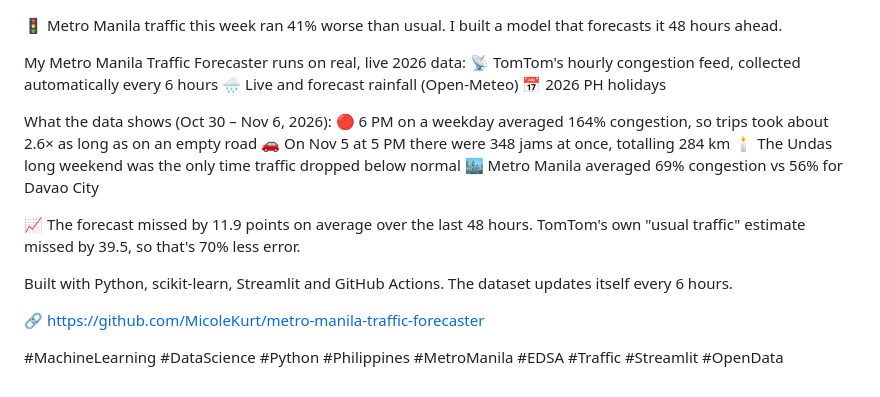
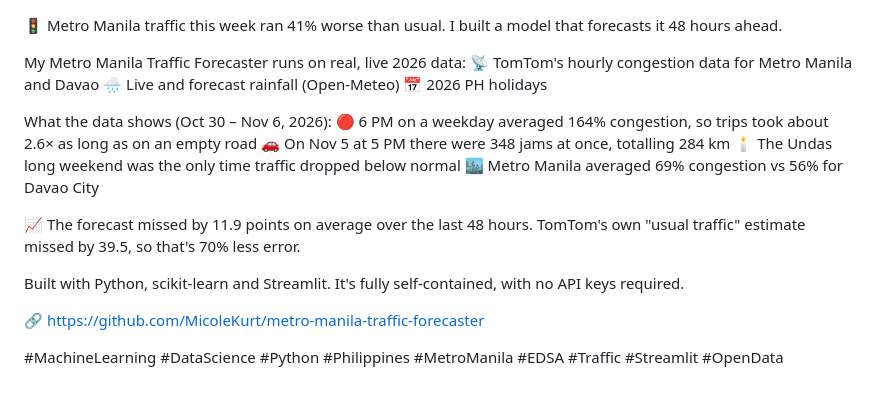
Before and after one commit to MicoleKurt/metro-manila-traffic-forecaster, a Markdown page: LINKEDIN_POST.md, the part around the change. GitHub-like rendering.

```diff
--- a/LINKEDIN_POST.md
+++ b/LINKEDIN_POST.md
@@ -1,7 +1,7 @@
 🚦 Metro Manila traffic this week ran 41% worse than usual. I built a model that forecasts it 48 hours ahead.
 
 My Metro Manila Traffic Forecaster runs on real, live 2026 data:
-📡 TomTom's hourly congestion feed, collected automatically every 6 hours
+📡 TomTom's hourly congestion data for Metro Manila and Davao
 🌧️ Live and forecast rainfall (Open-Meteo)
 📅 2026 PH holidays
 
@@ -13,7 +13,7 @@ What the data shows (Oct 30 – Nov 6, 2026):
 
 📈 The forecast missed by 11.9 points on average over the last 48 hours. TomTom's own "usual traffic" estimate missed by 39.5, so that's 70% less error.
 
-Built with Python, scikit-learn, Streamlit and GitHub Actions. The dataset updates itself every 6 hours.
+Built with Python, scikit-learn and Streamlit. It's fully self-contained, with no API keys required.
 
 🔗 https://github.com/MicoleKurt/metro-manila-traffic-forecaster
 
```
Also changed, not shown: PROMPT.md (+1 -1 lines), README.md (+7 -23 lines), assets/07_forecast_48h.png, assets/08_feature_importance.png, 7 other files.
